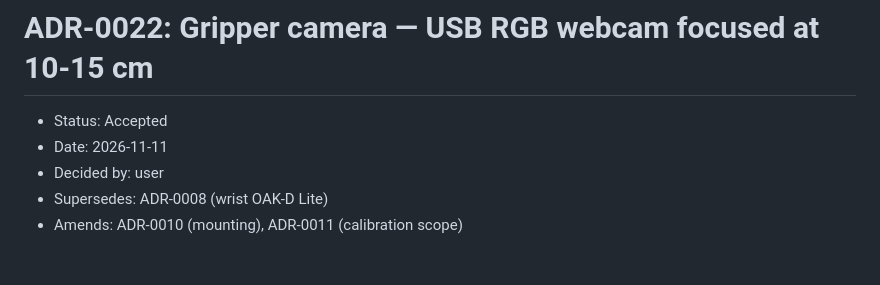
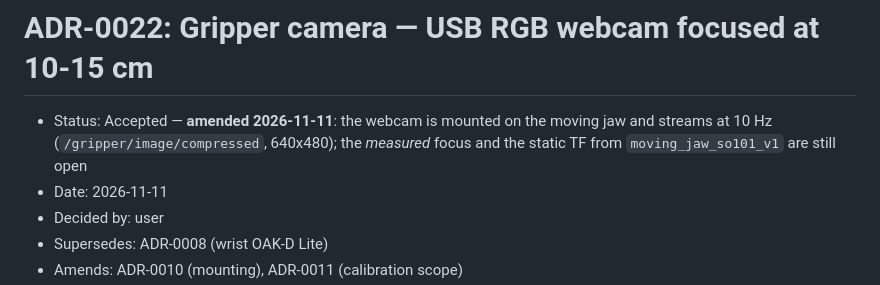
Before and after one commit to kamalimiquel/Jetson-SO100-OAK-ROS2, a Markdown page: docs/adr/0022-gripper-camera-webcam.md, the part around the change. Drawn GitHub-style; blank space fills up the shorter version.

```diff
--- a/docs/adr/0022-gripper-camera-webcam.md
+++ b/docs/adr/0022-gripper-camera-webcam.md
@@ -1,6 +1,8 @@
 # ADR-0022: Gripper camera — USB RGB webcam focused at 10-15 cm
 
-- Status: Accepted
+- Status: Accepted — **amended 2026-11-11**: the webcam is mounted on the moving jaw and
+  streams at 10 Hz (`/gripper/image/compressed`, 640x480); the *measured* focus and the static TF
+  from `moving_jaw_so101_v1` are still open
 - Date: 2026-11-11
 - Decided by: user
 - Supersedes: ADR-0008 (wrist OAK-D Lite)
```
Also changed, not shown: README.md (+10 -10 lines), docs/architecture-flow.png, 3 other files.
